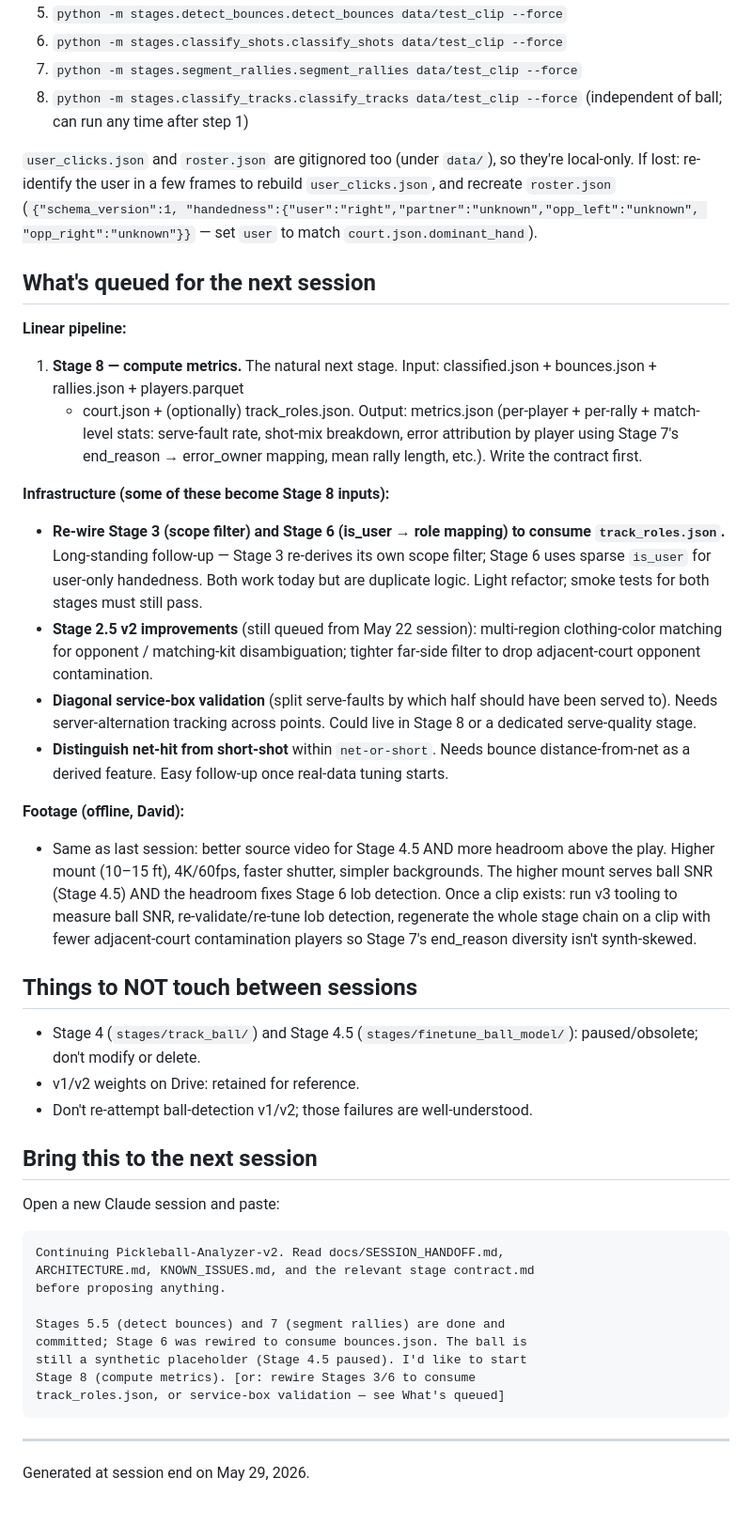
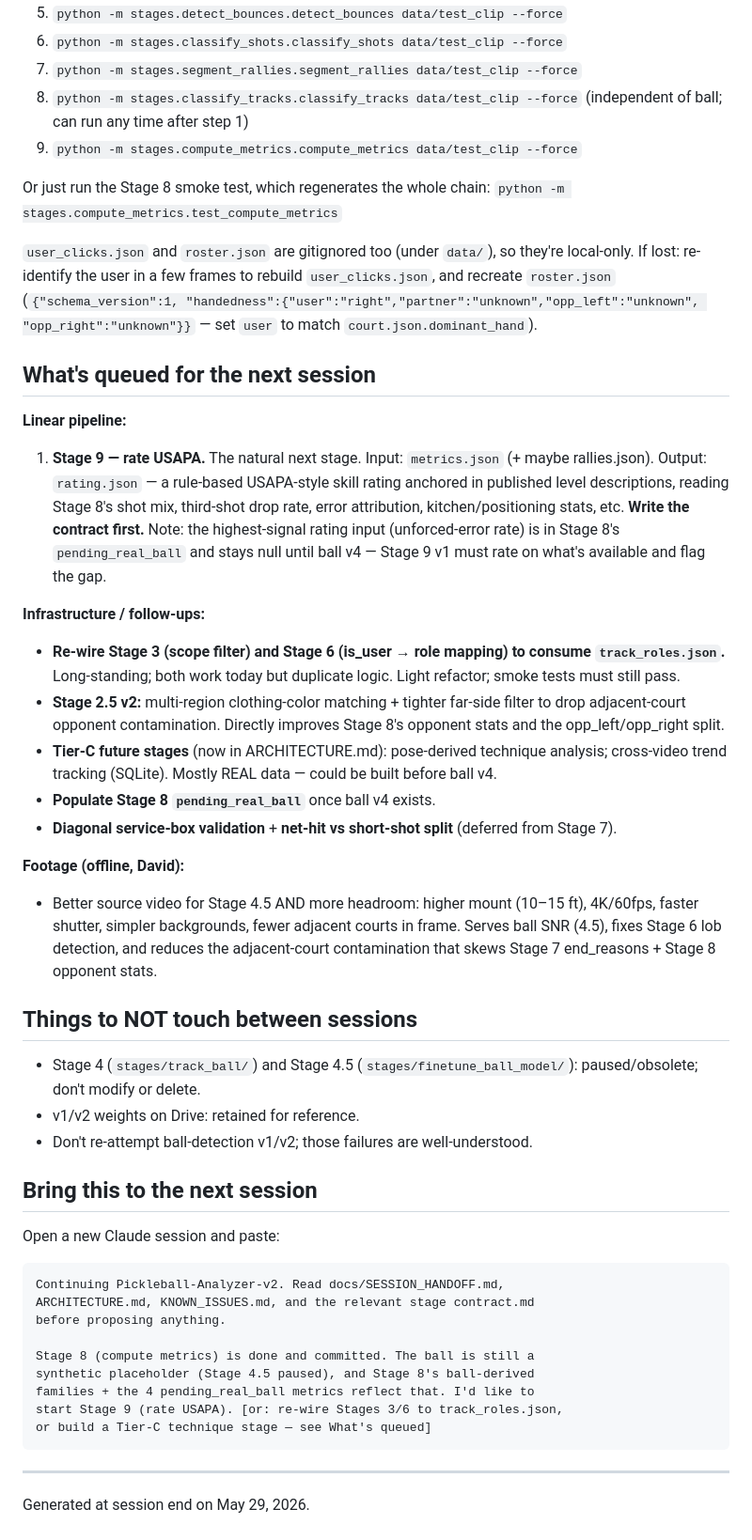
Before and after one commit to Hochh16/Pickleball-Analyzer-v2, a Markdown page: docs/SESSION_HANDOFF.md, the part around one of its changes. Shown at 94% size. Drawn GitHub-style.

```diff
--- a/docs/SESSION_HANDOFF.md
+++ b/docs/SESSION_HANDOFF.md
@@ -249,6 +159,10 @@ Two waves of extensions this session:
 7. `python -m stages.segment_rallies.segment_rallies data/test_clip --force`
 8. `python -m stages.classify_tracks.classify_tracks data/test_clip --force`
    (independent of ball; can run any time after step 1)
+9. `python -m stages.compute_metrics.compute_metrics data/test_clip --force`
+
+Or just run the Stage 8 smoke test, which regenerates the whole chain:
+`python -m stages.compute_metrics.test_compute_metrics`
 
 `user_clicks.json` and `roster.json` are gitignored too (under `data/`), so
 they're local-only. If lost: re-identify the user in a few frames to rebuild
@@ -259,49 +173,41 @@ they're local-only. If lost: re-identify the user in a few frames to rebuild
 ## What's queued for the next session
 
 **Linear pipeline:**
-1. **Stage 8 — compute metrics.** The natural next stage. Input:
-   classified.json + bounces.json + rallies.json + players.parquet
-   + court.json + (optionally) track_roles.json. Output: metrics.json
-   (per-player + per-rally + match-level stats: serve-fault rate,
-   shot-mix breakdown, error attribution by player using Stage 7's
-   end_reason → error_owner mapping, mean rally length, etc.). Write
-   the contract first.
+1. **Stage 9 — rate USAPA.** The natural next stage. Input: `metrics.json`
+   (+ maybe rallies.json). Output: `rating.json` — a rule-based USAPA-style
+   skill rating anchored in published level descriptions, reading Stage 8's
+   shot mix, third-shot drop rate, error attribution, kitchen/positioning
+   stats, etc. **Write the contract first.** Note: the highest-signal rating
+   input (unforced-error rate) is in Stage 8's `pending_real_ball` and stays
+   null until ball v4 — Stage 9 v1 must rate on what's available and flag the
+   gap.
 
-**Infrastructure (some of these become Stage 8 inputs):**
-- **Re-wire Stage 3 (scope filter) and Stage 6 (is_user → role mapping)
-  to consume `track_roles.json`.** Long-standing follow-up — Stage 3
-  re-derives its own scope filter; Stage 6 uses sparse `is_user` for
-  user-only handedness. Both work today but are duplicate logic. Light
-  refactor; smoke tests for both stages must still pass.
-- **Stage 2.5 v2 improvements** (still queued from May 22 session):
-  multi-region clothing-color matching for opponent / matching-kit
-  disambiguation; tighter far-side filter to drop adjacent-court
-  opponent contamination.
-- **Diagonal service-box validation** (split serve-faults by which
-  half should have been served to). Needs server-alternation tracking
-  across points. Could live in Stage 8 or a dedicated serve-quality
-  stage.
-- **Distinguish net-hit from short-shot** within `net-or-short`. Needs
-  bounce distance-from-net as a derived feature. Easy follow-up once
-  real-data tuning starts.
+**Infrastructure / follow-ups:**
+- **Re-wire Stage 3 (scope filter) and Stage 6 (is_user → role mapping) to
+  consume `track_roles.json`.** Long-standing; both work today but duplicate
+  logic. Light refactor; smoke tests must still pass.
+- **Stage 2.5 v2:** multi-region clothing-color matching + tighter far-side
+  filter to drop adjacent-court opponent contamination. Directly improves
+  Stage 8's opponent stats and the opp_left/opp_right split.
+- **Tier-C future stages** (now in ARCHITECTURE.md): pose-derived technique
+  analysis; cross-video trend tracking (SQLite). Mostly REAL data — could be
+  built before ball v4.
+- **Populate Stage 8 `pending_real_ball`** once ball v4 exists.
+- **Diagonal service-box validation** + **net-hit vs short-shot split**
+  (deferred from Stage 7).
 
 **Footage (offline, David):**
-- Same as last session: better source video for Stage 4.5 AND more
-  headroom above the play. Higher mount (10–15 ft), 4K/60fps, faster
-  shutter, simpler backgrounds. The higher mount serves ball SNR
-  (Stage 4.5) AND the headroom fixes Stage 6 lob detection. Once a
-  clip exists: run v3 tooling to measure ball SNR, re-validate/re-tune
-  lob detection, regenerate the whole stage chain on a clip with
-  fewer adjacent-court contamination players so Stage 7's end_reason
-  diversity isn't synth-skewed.
+- Better source video for Stage 4.5 AND more headroom: higher mount (10–15 ft),
+  4K/60fps, faster shutter, simpler backgrounds, fewer adjacent courts in
+  frame. Serves ball SNR (4.5), fixes Stage 6 lob detection, and reduces the
+  adjacent-court contamination that skews Stage 7 end_reasons + Stage 8
+  opponent stats.
 
 ## Things to NOT touch between sessions
-- Stage 4 (`stages/track_ball/`) and Stage 4.5
-  (`stages/finetune_ball_model/`): paused/obsolete; don't modify or
-  delete.
+- Stage 4 (`stages/track_ball/`) and Stage 4.5 (`stages/finetune_ball_model/`):
+  paused/obsolete; don't modify or delete.
 - v1/v2 weights on Drive: retained for reference.
-- Don't re-attempt ball-detection v1/v2; those failures are
-  well-understood.
+- Don't re-attempt ball-detection v1/v2; those failures are well-understood.
 
 ## Bring this to the next session
 
@@ -311,11 +217,11 @@ Open a new Claude session and paste:
     ARCHITECTURE.md, KNOWN_ISSUES.md, and the relevant stage contract.md
     before proposing anything.
 
-    Stages 5.5 (detect bounces) and 7 (segment rallies) are done and
-    committed; Stage 6 was rewired to consume bounces.json. The ball is
-    still a synthetic placeholder (Stage 4.5 paused). I'd like to start
-    Stage 8 (compute metrics). [or: rewire Stages 3/6 to consume
-    track_roles.json, or service-box validation — see What's queued]
+    Stage 8 (compute metrics) is done and committed. The ball is still a
+    synthetic placeholder (Stage 4.5 paused), and Stage 8's ball-derived
+    families + the 4 pending_real_ball metrics reflect that. I'd like to
+    start Stage 9 (rate USAPA). [or: re-wire Stages 3/6 to track_roles.json,
+    or build a Tier-C technique stage — see What's queued]
 
 ---
 
```
Also changed, not shown: other parts of docs/SESSION_HANDOFF.md (+121 -211 lines).
